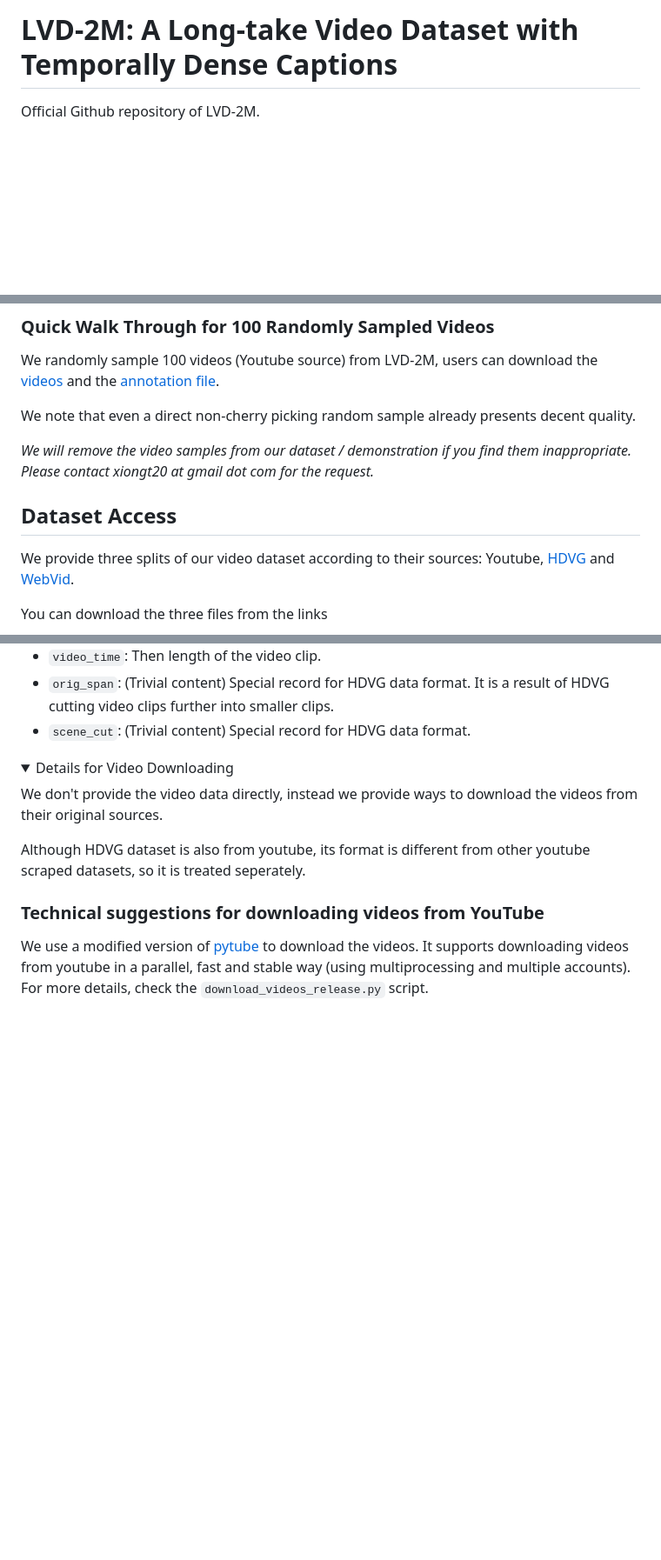
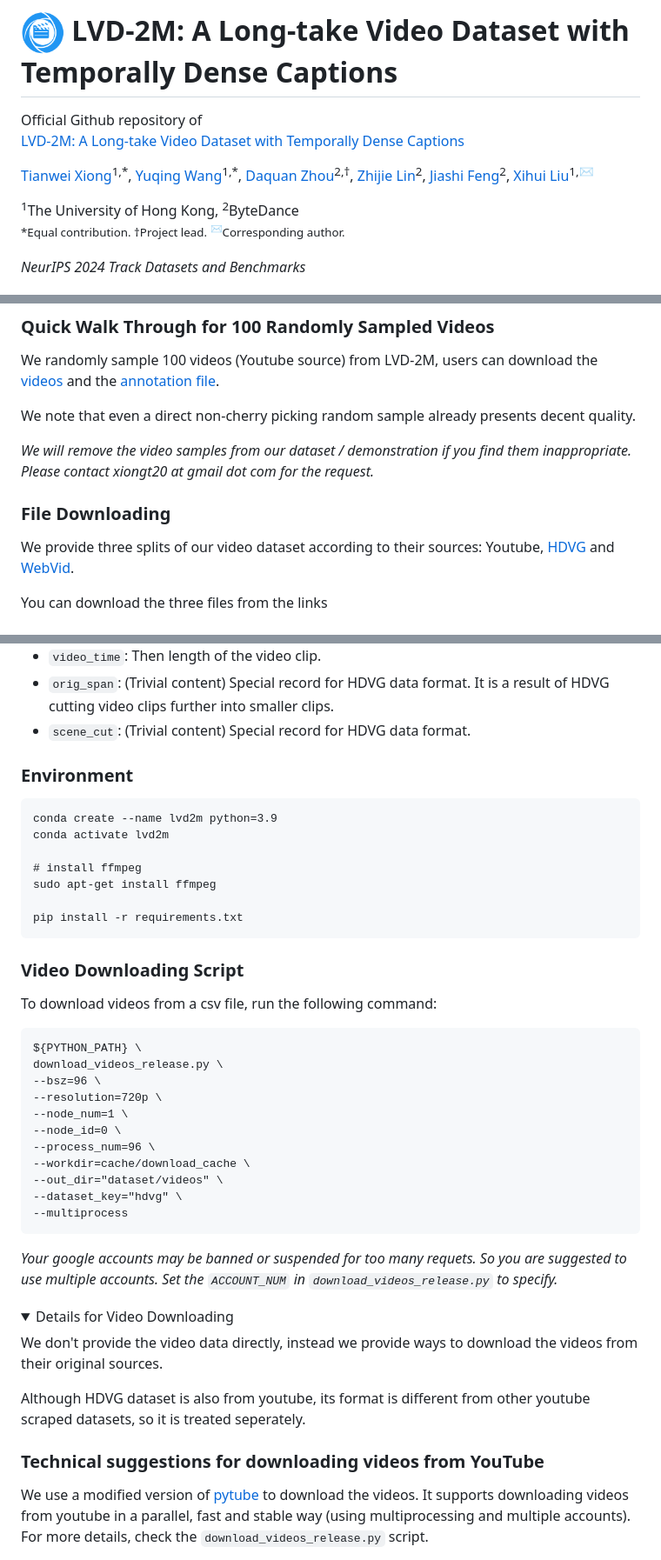
Before and after one commit to SilentView/LVD-2M, a Markdown page: README.md, 3 parts joined by grey strips. Shown at 87% size. Drawn GitHub-style; pictures changed too: assets/images/lvd2m_icon_blue.png (added); folded sections open; blank space fills up the shorter version.

Commit message:
Update project page

````diff
--- a/README.md
+++ b/README.md
@@ -1,3 +1,18 @@
-# LVD-2M: A Long-take Video Dataset with Temporally Dense Captions
+# <img src="assets/images/lvd2m_icon_blue.png" style="vertical-align: -10px;" :height="50px" width="50px"> LVD-2M: A Long-take Video Dataset with Temporally Dense Captions
 
-Official Github repository of LVD-2M.
+Official Github repository of <br>
+[LVD-2M: A Long-take Video Dataset with Temporally Dense Captions]()
+
+[Tianwei Xiong](https://github.com/SilentView)<sup>1,\*</sup>,
+[Yuqing Wang](https://scholar.google.com/citations?user=QC7nNe0AAAAJ&hl=zh-CN)<sup>1,\*</sup>,
+[Daquan Zhou](https://zhoudaquan.github.io/homepage.io/index.html)<sup>2,†</sup>,
+[Zhijie Lin](https://scholar.google.com/citations?user=xXMj6_EAAAAJ&hl=zh-CN)<sup>2</sup>,
+[Jiashi Feng](https://sites.google.com/site/jshfeng/home)<sup>2</sup>,
+[Xihui Liu](https://xh-liu.github.io/)<sup>1,✉</sup>
+
+<sup>1</sup>The University of Hong Kong, <sup>2</sup>ByteDance
+<small>\*Equal contribution. †Project lead. <sup>✉</sup>Corresponding author.</small>
+
+*NeurIPS 2024 Track Datasets and Benchmarks*
+
+
@@ -66,9 +48,8 @@ We note that even a direct non-cherry picking random sample already presents dec
 
 *We will remove the video samples from our dataset / demonstration if you find them inappropriate. Please contact xiongt20 at gmail dot com for the request.*
 
+### File Downloading
 
-
-## Dataset Access
 We provide three splits of our video dataset according to their sources: Youtube, [HDVG](https://github.com/daooshee/HD-VG-130M) and [WebVid](https://github.com/m-bain/webvid).
 
 You can download the three files from the links
@@ -99,7 +80,34 @@ Each row in the csv file corresponds to a video clip, the columns are:
 - `scene_cut`: (Trivial content) Special record for HDVG data format.
 
 
+### Environment
+```
+conda create --name lvd2m python=3.9
+conda activate lvd2m
 
+# install ffmpeg
+sudo apt-get install ffmpeg
+
+pip install -r requirements.txt
+```
+
+### Video Downloading Script
+To download videos from a csv file, run the following command:
+```
+${PYTHON_PATH} \
+download_videos_release.py \
+--bsz=96 \
+--resolution=720p \
+--node_num=1 \
+--node_id=0 \
+--process_num=96 \
+--workdir=cache/download_cache \
+--out_dir="dataset/videos" \
+--dataset_key="hdvg" \
+--multiprocess
+```
+
+*Your google accounts may be banned or suspended for too many requets. So you are suggested to use multiple accounts. Set the `ACCOUNT_NUM` in `download_videos_release.py` to specify.*
 
 <details>
 <summary>Details for Video Downloading</summary>
````
Also changed, not shown: other parts of README.md (+11 -76 lines), assets/images/basic_statistics.png (added), assets/images/image.png (deleted), 1 other file.
